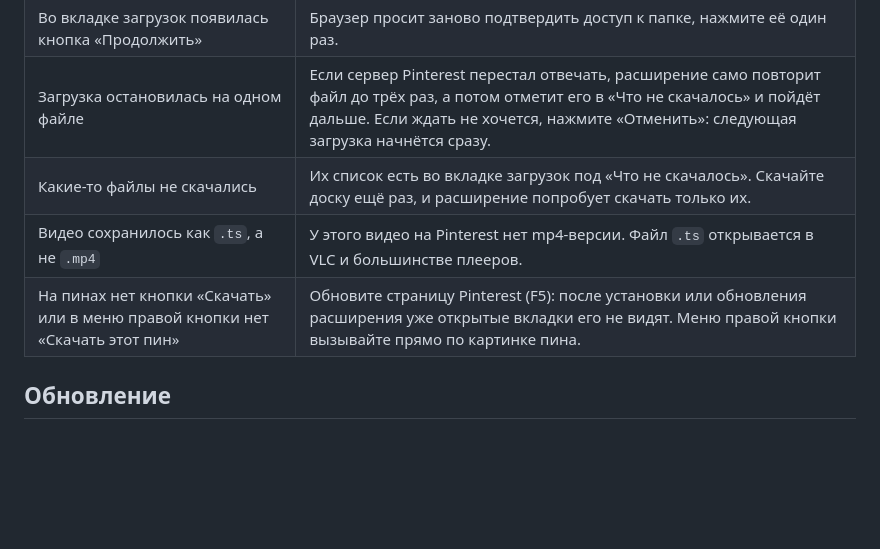
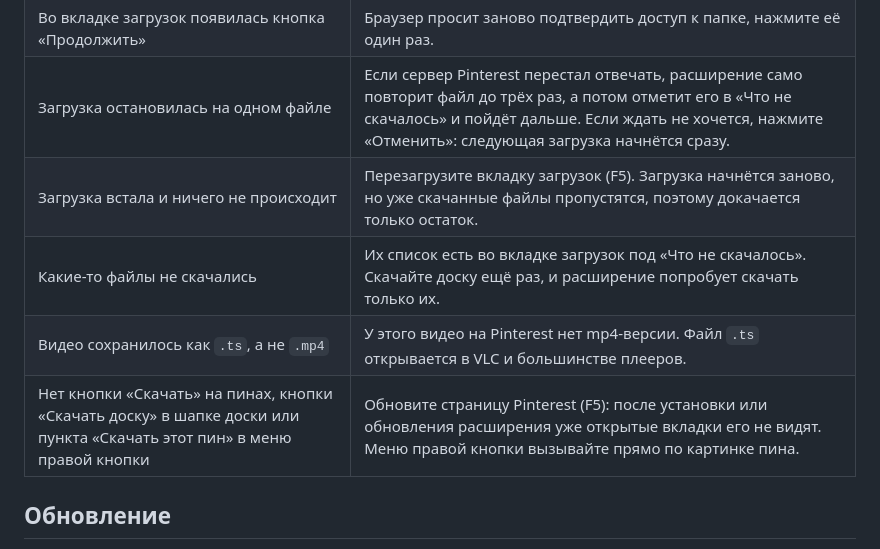
Before and after one commit to JrTomasLight/Pinterest-Board-Downloader, a Markdown page: README.md, the part around one of its changes. Drawn GitHub-style; blank space fills up the shorter version.

```diff
--- a/README.md
+++ b/README.md
@@ -118,9 +128,10 @@
 | Найдено мало пинов | Войдите в аккаунт Pinterest и нажмите кнопку ещё раз. |
 | Во вкладке загрузок появилась кнопка «Продолжить» | Браузер просит заново подтвердить доступ к папке, нажмите её один раз. |
 | Загрузка остановилась на одном файле | Если сервер Pinterest перестал отвечать, расширение само повторит файл до трёх раз, а потом отметит его в «Что не скачалось» и пойдёт дальше. Если ждать не хочется, нажмите «Отменить»: следующая загрузка начнётся сразу. |
+| Загрузка встала и ничего не происходит | Перезагрузите вкладку загрузок (F5). Загрузка начнётся заново, но уже скачанные файлы пропустятся, поэтому докачается только остаток. |
 | Какие-то файлы не скачались | Их список есть во вкладке загрузок под «Что не скачалось». Скачайте доску ещё раз, и расширение попробует скачать только их. |
 | Видео сохранилось как `.ts`, а не `.mp4` | У этого видео на Pinterest нет mp4-версии. Файл `.ts` открывается в VLC и большинстве плееров. |
-| На пинах нет кнопки «Скачать» или в меню правой кнопки нет «Скачать этот пин» | Обновите страницу Pinterest (F5): после установки или обновления расширения уже открытые вкладки его не видят. Меню правой кнопки вызывайте прямо по картинке пина. |
+| Нет кнопки «Скачать» на пинах, кнопки «Скачать доску» в шапке доски или пункта «Скачать этот пин» в меню правой кнопки | Обновите страницу Pinterest (F5): после установки или обновления расширения уже открытые вкладки его не видят. Меню правой кнопки вызывайте прямо по картинке пина. |
 
 ## Обновление
 
```
Also changed, not shown: other parts of README.md (+13 -3 lines), CHANGELOG.md (+9 -0 lines), docs/screenshots/board-popup.png (added), docs/screenshots/downloads-tab.png (added), 6 other files.
